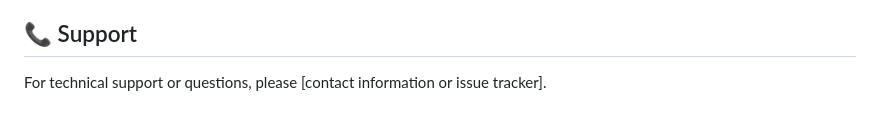
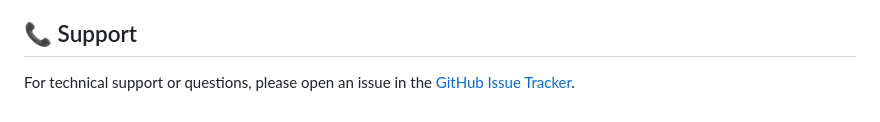
Before and after one commit to ThinkiePod/zuri-cloud-api, a Markdown page: README.md, the part around the change. Rendered like a GitHub page.

```diff
--- a/README.md
+++ b/README.md
@@ -335,4 +335,4 @@ CMD ["uvicorn", "main:app", "--host", "0.0.0.0", "--port", "8000"]
 
 ## 📞 Support
 
-For technical support or questions, please [contact information or issue tracker].
+For technical support or questions, please open an issue in the [GitHub Issue Tracker](../../issues).
```
